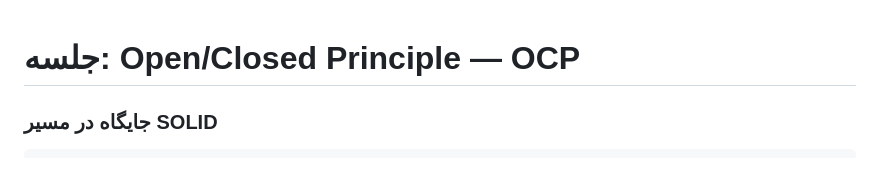
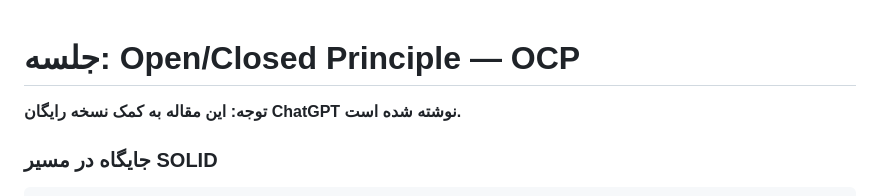
Before and after one commit to alirezatabesh/alirezatabesh.github.io, a Markdown page: AiArticles/Season1_SOLID/Part2_OCP.md, the part around the change. Drawn GitHub-style; blank space fills up the shorter version.

```diff
--- a/AiArticles/Season1_SOLID/Part2_OCP.md
+++ b/AiArticles/Season1_SOLID/Part2_OCP.md
@@ -1,4 +1,6 @@
 # جلسه: Open/Closed Principle — OCP
+
+**توجه: این مقاله به کمک نسخه رایگان ChatGPT نوشته شده است.**
 
 ### جایگاه در مسیر SOLID
 
```
